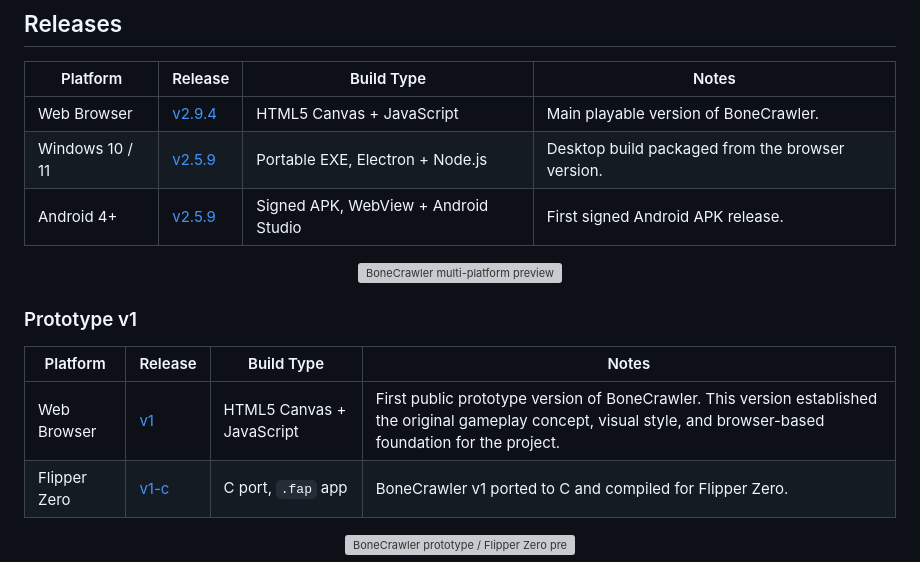
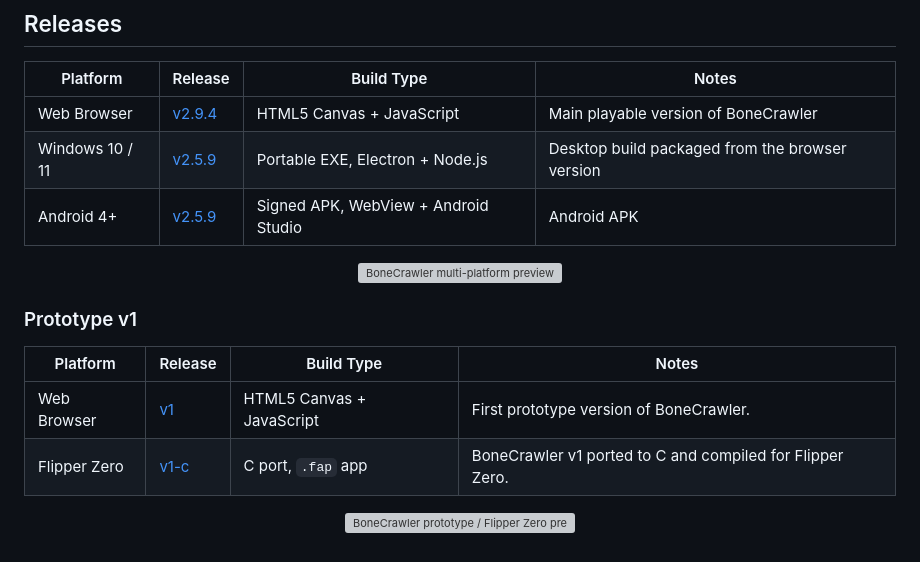
Before and after one commit to ImmaGundam/BoneCrawler, a Markdown page: README.md, the part around one of its changes. GitHub-like rendering; grey boxes are pictures that could not be loaded.

Commit message:
Revise README with new images and release details
Updated screenshots and release notes for clarity.

```diff
--- a/README.md
+++ b/README.md
@@ -60,9 +64,9 @@ Gameplay is made for short runs (20-30 minutes). Die a few times in a few minute
 
 | Platform | Release | Build Type | Notes |
 |---|---|---|---|
-| Web Browser | [v2.9.4](https://bonecrawler.com) | HTML5 Canvas + JavaScript | Main playable version of BoneCrawler. |
-| Windows 10 / 11 | [v2.5.9](https://github.com/ImmaGundam/BoneCrawler/releases/tag/v2.5.9) | Portable EXE, Electron + Node.js | Desktop build packaged from the browser version. |
-| Android 4+ | [v2.5.9](https://github.com/ImmaGundam/BoneCrawler/releases/tag/v2.5.9) | Signed APK, WebView + Android Studio | First signed Android APK release. |
+| Web Browser | [v2.9.4](https://bonecrawler.com) | HTML5 Canvas + JavaScript | Main playable version of BoneCrawler |
+| Windows 10 / 11 | [v2.5.9](https://github.com/ImmaGundam/BoneCrawler/releases/tag/v2.5.9) | Portable EXE, Electron + Node.js | Desktop build packaged from the browser version |
+| Android 4+ | [v2.5.9](https://github.com/ImmaGundam/BoneCrawler/releases/tag/v2.5.9) | Signed APK, WebView + Android Studio | Android APK |
 
 <p align="center">
   <img width="288" height="282" alt="BoneCrawler multi-platform preview" src="https://github.com/user-attachments/assets/df94b914-2f80-4002-b364-7fa389678ed1" />
@@ -72,7 +76,7 @@ Gameplay is made for short runs (20-30 minutes). Die a few times in a few minute
 
 | Platform | Release | Build Type | Notes |
 |---|---|---|---|
-| Web Browser | [v1](https://github.com/ImmaGundam/BoneCrawler/releases/tag/v1) | HTML5 Canvas + JavaScript | First public prototype version of BoneCrawler. This version established the original gameplay concept, visual style, and browser-based foundation for the project. |
+| Web Browser | [v1](https://github.com/ImmaGundam/BoneCrawler/releases/tag/v1) | HTML5 Canvas + JavaScript | First prototype version of BoneCrawler. |
 | Flipper Zero | [v1-c](https://github.com/ImmaGundam/BoneCrawler/releases/tag/v1-c) | C port, `.fap` app | BoneCrawler v1 ported to C and compiled for Flipper Zero. |
 
 <p align="center">
```
Also changed, not shown: other parts of README.md (+7 -3 lines).
